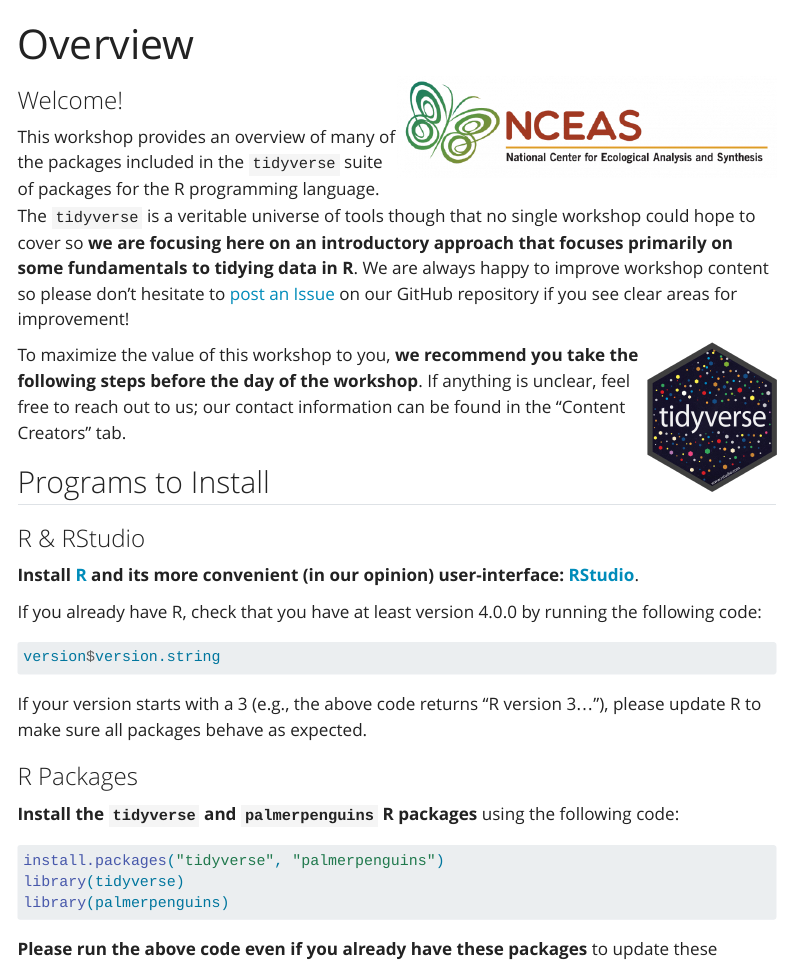
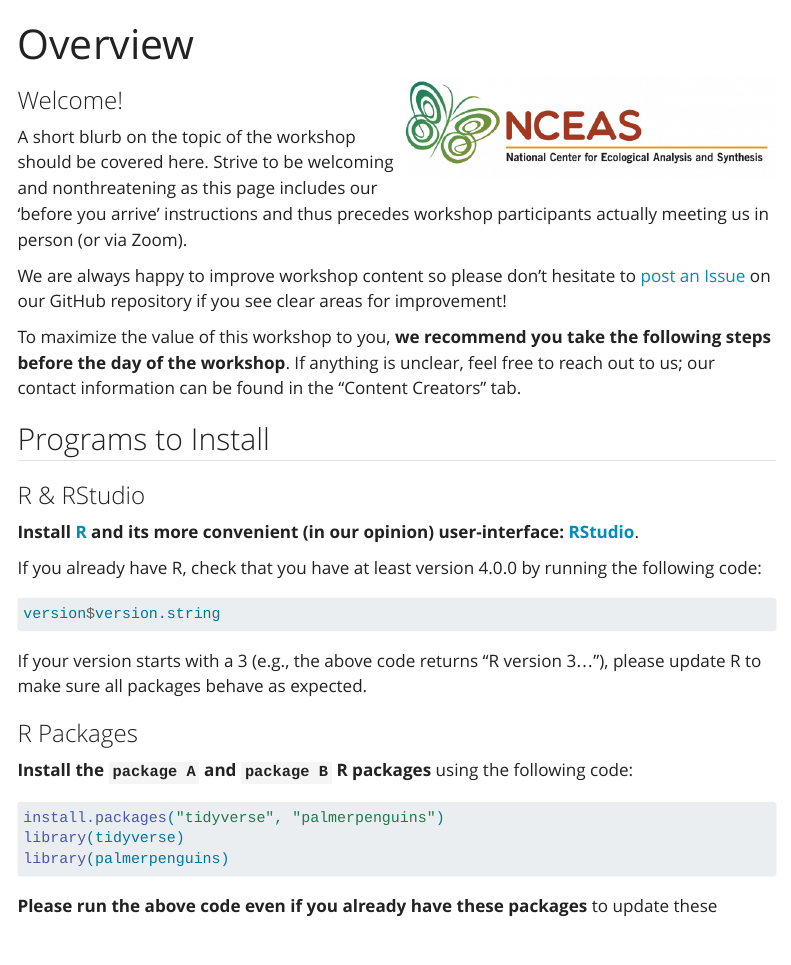
Before and after one commit to NCEAS/scicomp-workshop-template, a Quarto document (index.qmd): the page in a window 1100 px wide, from its top. Rendered offline with R 4.5, knitr and Pandoc in place of Quarto, with nearby package versions; menus at the side of the page are left out.

Commit message:
Made the blurb more generic (i.e., non-tidyverse focused) and added the `scicomptools` hex as the favicon

````diff
--- a/_quarto.yml
+++ b/_quarto.yml
@@ -8,7 +8,8 @@ execute:
 
 website:
   title: "NCEAS Sci Comp Workshop - Template"
-  repo-url: https://github.com/NCEAS/scicomp-workshop-tidyverse
+  favicon: images/scicomptools_hex.png
+  repo-url: https://nceas.github.io/scicomp-workshop-template/
   repo-actions: [issue]
   twitter-card: true
   navbar:
@@ -20,7 +21,7 @@ website:
       - about.qmd
     right:
       - icon: github
-        href: https://github.com/NCEAS/scicomp-workshop-tidyverse
+        href: https://nceas.github.io/scicomp-workshop-template/
   page-footer:
     center: "Copyright 2022, NCEAS"
     background: secondary
--- a/index.qmd
+++ b/index.qmd
@@ -6,9 +6,10 @@ title: "Overview"
 
 ### Welcome!
 
-This workshop provides an overview of many of the packages included in the `tidyverse` suite of packages for the R programming language. The `tidyverse` is a veritable universe of tools though that no single workshop could hope to cover so **we are focusing here on an introductory approach that focuses primarily on some fundamentals to tidying data in R**. We are always happy to improve workshop content so please don't hesitate to [post an Issue](https://github.com/NCEAS/scicomp-workshop-tidyverse/issues) on our GitHub repository if you see clear areas for improvement!
+A short blurb on the topic of the workshop should be covered here. Strive to be welcoming and nonthreatening as this page includes our 'before you arrive' instructions and thus precedes workshop participants actually meeting us in person (or via Zoom).
 
-<img src = "images/hex_tidyverse.png" align = "right" width = "17%" />
+
+We are always happy to improve workshop content so please don't hesitate to [post an Issue](https://github.com/NCEAS/scicomp-workshop-template/issues) on our GitHub repository if you see clear areas for improvement!
 
 To maximize the value of this workshop to you, **we recommend you take the following steps before the day of the workshop**. If anything is unclear, feel free to reach out to us; our contact information can be found in the "Content Creators" tab.
 
@@ -28,7 +29,7 @@ If your version starts with a 3 (e.g., the above code returns "R version 3..."),
 
 ### R Packages
 
-**Install the `tidyverse` and `palmerpenguins` R packages** using the following code:
+**Install the `package A` and `package B` R packages** using the following code:
 
 ```{r, eval = F}
 install.packages("tidyverse", "palmerpenguins")
````
Also changed, not shown: docs/search.json, images/scicomptools_hex.png (added), index.qmd (2 more changed lines), 11 other files.
